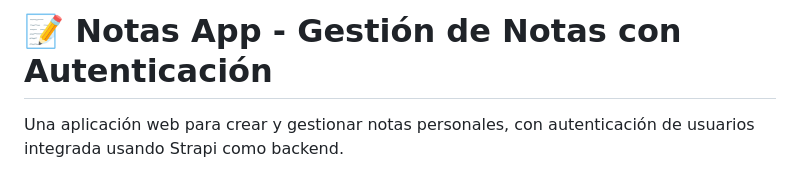
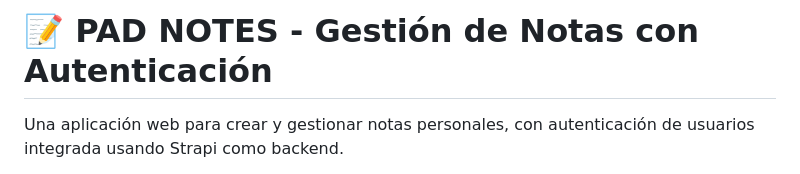
Before and after one commit to Angelbyte96/Pad-Notes, a Markdown page: README.md, the part around the change. Drawn GitHub-style.

```diff
--- a/README.md
+++ b/README.md
@@ -1,5 +1,5 @@
 
-# 📝 Notas App - Gestión de Notas con Autenticación
+# 📝 PAD NOTES - Gestión de Notas con Autenticación
 
 Una aplicación web para crear y gestionar notas personales, con autenticación de usuarios integrada usando Strapi como backend.
 
```
